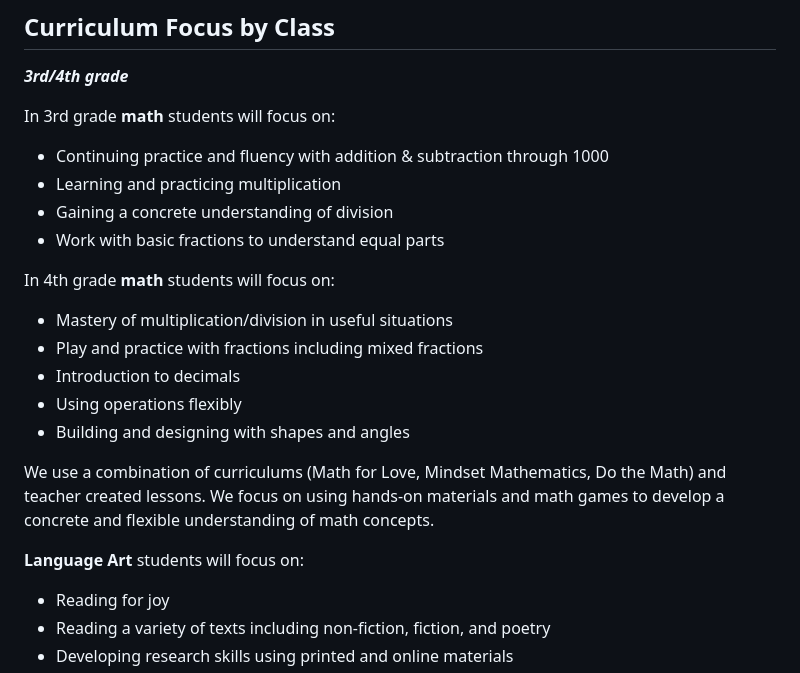
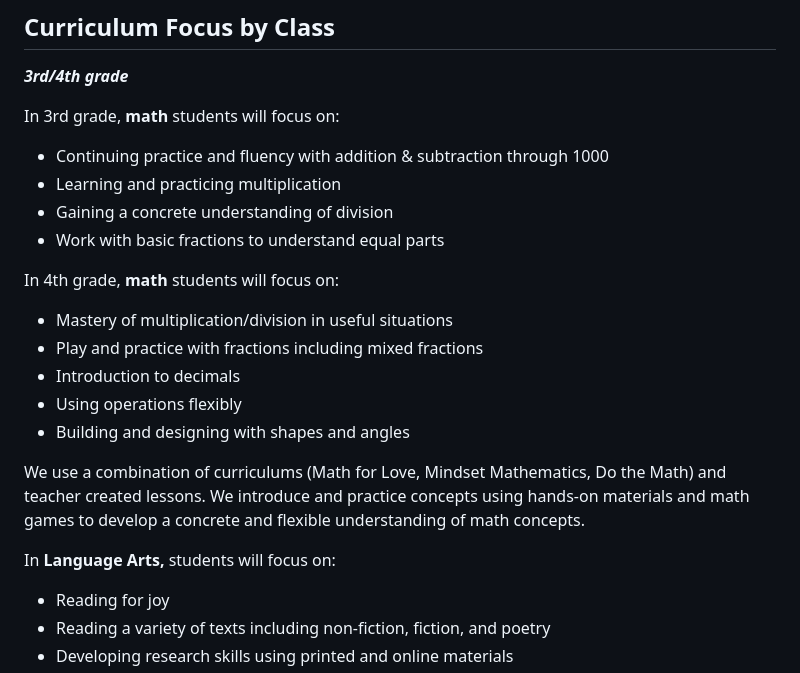
Before and after one commit to matthewsouther/osoberry, a Markdown page: src/curriculum.md, the part around the change. Drawn GitHub-style.

Commit message:
Update Page “curriculum”

```diff
--- a/src/curriculum.md
+++ b/src/curriculum.md
@@ -30,14 +30,14 @@ Each class follows a 2 year cycle of learning as they loop with their teacher. M
 
 ***3rd/4th grade***
 
-In 3rd grade **math** students will focus on:
+In 3rd grade, **math** students will focus on:
 
 * Continuing practice and fluency with addition & subtraction through 1000
 * Learning and practicing multiplication
 * Gaining a concrete understanding of division
 * Work with basic fractions to understand equal parts
 
-In 4th grade **math** students will focus on:
+In 4th grade, **math** students will focus on:
 
 * Mastery of multiplication/division in useful situations
 * Play and practice with fractions including mixed fractions
@@ -45,9 +45,9 @@ In 4th grade **math** students will focus on:
 * Using operations flexibly
 * Building and designing with shapes and angles
 
-We use a combination of curriculums (Math for Love, Mindset Mathematics, Do the Math) and teacher created lessons. We focus on using hands-on materials and math games to develop a concrete and flexible understanding of math concepts.
+We use a combination of curriculums (Math for Love, Mindset Mathematics, Do the Math) and teacher created lessons. We introduce and practice concepts using hands-on materials and math games to develop a concrete and flexible understanding of math concepts.
 
-**Language Art** students will focus on:
+In **Language Arts,** students will focus on:
 
 * Reading for joy
 * Reading a variety of texts including non-fiction, fiction, and poetry
```
